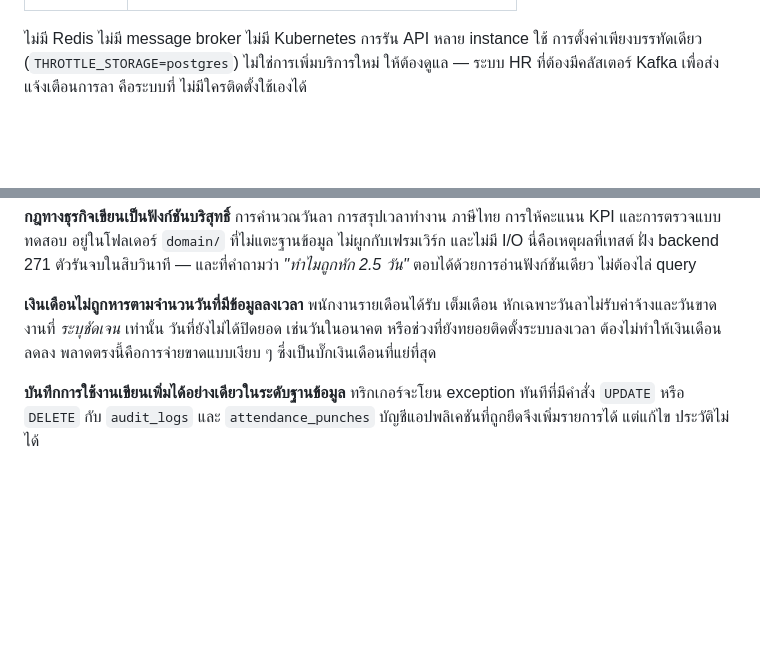
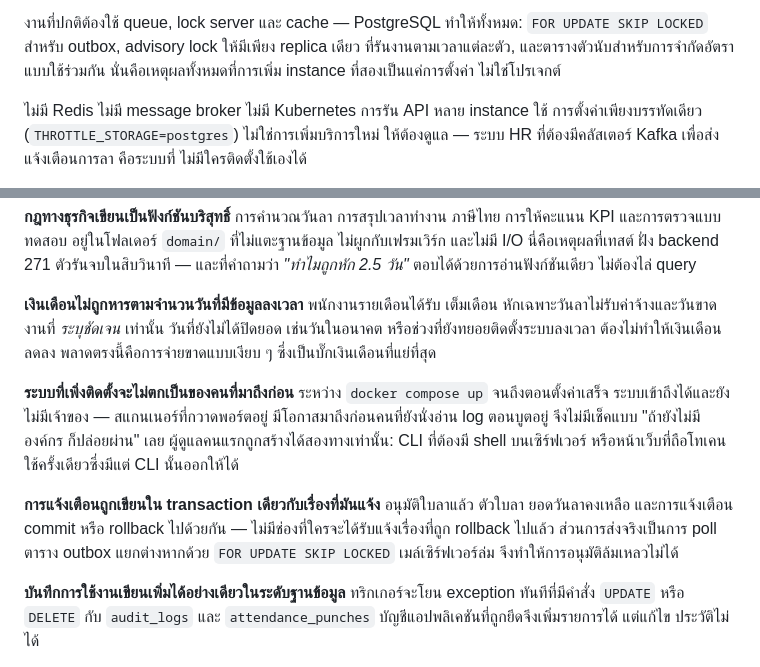
Before and after one commit to SuruchBoss/Cwork, a Markdown page: README.th.md, 2 parts joined by grey strips. Rendered like a GitHub page; blank space fills up the shorter version.

```diff
--- a/README.th.md
+++ b/README.th.md
@@ -32,3 +50,7 @@
+งานที่ปกติต้องใช้ queue, lock server และ cache — PostgreSQL ทำให้ทั้งหมด:
+`FOR UPDATE SKIP LOCKED` สำหรับ outbox, advisory lock ให้มีเพียง replica เดียว
+ที่รันงานตามเวลาแต่ละตัว, และตารางตัวนับสำหรับการจำกัดอัตราแบบใช้ร่วมกัน
+นั่นคือเหตุผลทั้งหมดที่การเพิ่ม instance ที่สองเป็นแค่การตั้งค่า ไม่ใช่โปรเจกต์
 
 ไม่มี Redis ไม่มี message broker ไม่มี Kubernetes การรัน API หลาย instance ใช้
 การตั้งค่าเพียงบรรทัดเดียว (`THROTTLE_STORAGE=postgres`) ไม่ใช่การเพิ่มบริการใหม่
@@ -274,6 +296,18 @@ Flutter สำหรับทุกคนที่ไม่เคยเปิด
 ต้องไม่ทำให้เงินเดือนลดลง พลาดตรงนี้คือการจ่ายขาดแบบเงียบ ๆ
 ซึ่งเป็นบั๊กเงินเดือนที่แย่ที่สุด
 
+**ระบบที่เพิ่งติดตั้งจะไม่ตกเป็นของคนที่มาถึงก่อน** ระหว่าง `docker compose up`
+จนถึงตอนตั้งค่าเสร็จ ระบบเข้าถึงได้และยังไม่มีเจ้าของ — สแกนเนอร์ที่กวาดพอร์ตอยู่
+มีโอกาสมาถึงก่อนคนที่ยังนั่งอ่าน log ตอนบูตอยู่ จึงไม่มีเช็คแบบ "ถ้ายังไม่มีองค์กร
+ก็ปล่อยผ่าน" เลย ผู้ดูแลคนแรกถูกสร้างได้สองทางเท่านั้น: CLI ที่ต้องมี shell
+บนเซิร์ฟเวอร์ หรือหน้าเว็บที่ถือโทเคนใช้ครั้งเดียวซึ่งมีแต่ CLI นั้นออกให้ได้
+
+**การแจ้งเตือนถูกเขียนใน transaction เดียวกับเรื่องที่มันแจ้ง** อนุมัติใบลาแล้ว
+ตัวใบลา ยอดวันลาคงเหลือ และการแจ้งเตือน commit หรือ rollback ไปด้วยกัน —
+ไม่มีช่องที่ใครจะได้รับแจ้งเรื่องที่ถูก rollback ไปแล้ว ส่วนการส่งจริงเป็นการ poll
+ตาราง outbox แยกต่างหากด้วย `FOR UPDATE SKIP LOCKED` เมล์เซิร์ฟเวอร์ล่ม
+จึงทำให้การอนุมัติล้มเหลวไม่ได้
+
 **บันทึกการใช้งานเขียนเพิ่มได้อย่างเดียวในระดับฐานข้อมูล** ทริกเกอร์จะโยน
 exception ทันทีที่มีคำสั่ง `UPDATE` หรือ `DELETE` กับ `audit_logs` และ
 `attendance_punches` บัญชีแอปพลิเคชันที่ถูกยึดจึงเพิ่มรายการได้ แต่แก้ไข
```
Also changed, not shown: other parts of README.th.md (+18 -0 lines), README.md (+35 -0 lines).
